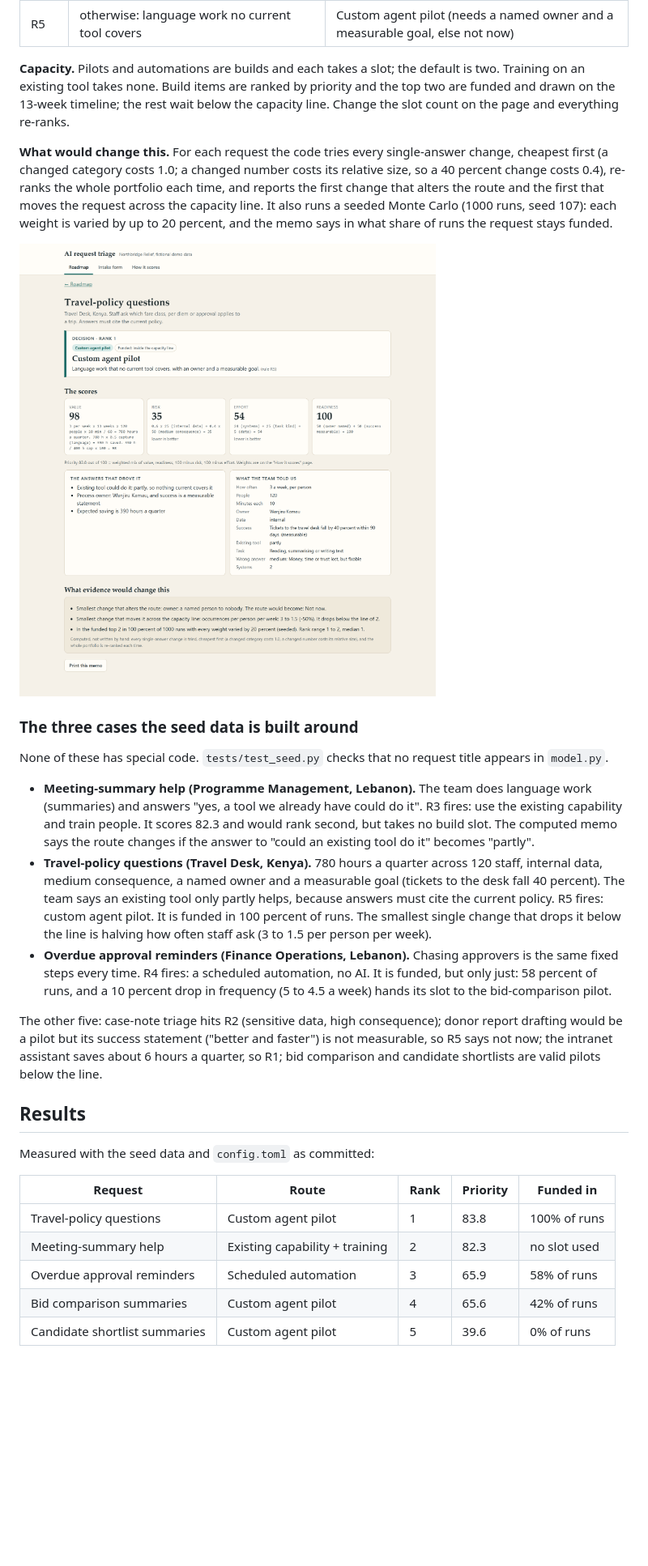
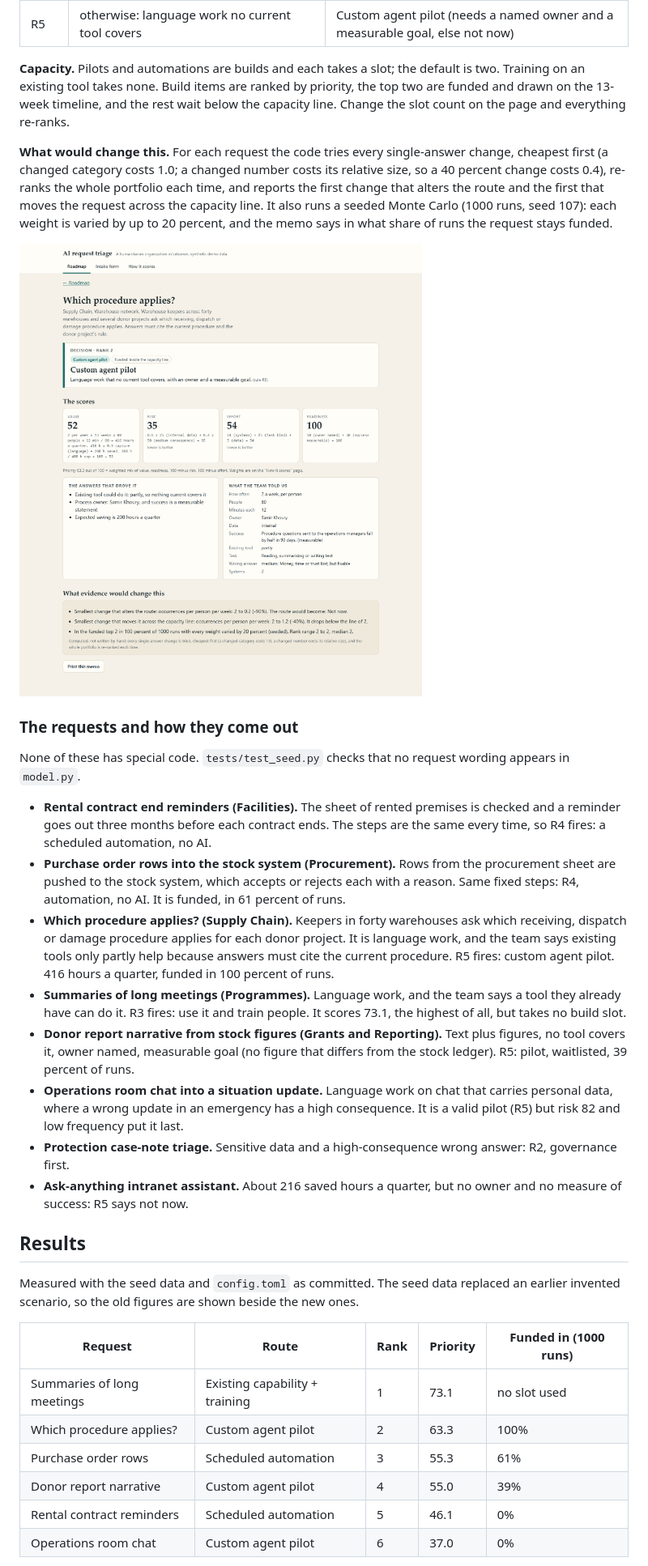
Before and after one commit to ToniHaddad/ai-request-triage, a Markdown page: README.md, the part around one of its changes. Shown at 81% size. Drawn GitHub-style; pictures changed too: docs/memo.png; blank space fills up the shorter version.

Commit message:
Re-set the seed requests in a humanitarian organization in Lebanon; ten-question text; print layout checked
Co-Authored-By: Claude Sonnet 5.5 <noreply@anthropic.com>

```diff
--- a/README.md
+++ b/README.md
@@ -59,31 +59,35 @@ Priority is a weighted mix: 0.45 value, 0.20 readiness, 0.20 (100 - risk), 0.15
 | R4 | the same fixed steps every time | Scheduled automation, no AI (needs a named owner, else not now) |
 | R5 | otherwise: language work no current tool covers | Custom agent pilot (needs a named owner and a measurable goal, else not now) |
 
-**Capacity.** Pilots and automations are builds and each takes a slot; the default is two. Training on an existing tool takes none. Build items are ranked by priority and the top two are funded and drawn on the 13-week timeline; the rest wait below the capacity line. Change the slot count on the page and everything re-ranks.
+**Capacity.** Pilots and automations are builds and each takes a slot; the default is two. Training on an existing tool takes none. Build items are ranked by priority, the top two are funded and drawn on the 13-week timeline, and the rest wait below the capacity line. Change the slot count on the page and everything re-ranks.
 
 **What would change this.** For each request the code tries every single-answer change, cheapest first (a changed category costs 1.0; a changed number costs its relative size, so a 40 percent change costs 0.4), re-ranks the whole portfolio each time, and reports the first change that alters the route and the first that moves the request across the capacity line. It also runs a seeded Monte Carlo (1000 runs, seed 107): each weight is varied by up to 20 percent, and the memo says in what share of runs the request stays funded.
 
 ![A decision memo with the what-would-change section](docs/memo.png)
 
-### The three cases the seed data is built around
+### The requests and how they come out
 
-None of these has special code. `tests/test_seed.py` checks that no request title appears in `model.py`.
+None of these has special code. `tests/test_seed.py` checks that no request wording appears in `model.py`.
 
-- **Meeting-summary help (Programme Management, Lebanon).** The team does language work (summaries) and answers "yes, a tool we already have could do it". R3 fires: use the existing capability and train people. It scores 82.3 and would rank second, but takes no build slot. The computed memo says the route changes if the answer to "could an existing tool do it" becomes "partly".
-- **Travel-policy questions (Travel Desk, Kenya).** 780 hours a quarter across 120 staff, internal data, medium consequence, a named owner and a measurable goal (tickets to the desk fall 40 percent). The team says an existing tool only partly helps, because answers must cite the current policy. R5 fires: custom agent pilot. It is funded in 100 percent of runs. The smallest single change that drops it below the line is halving how often staff ask (3 to 1.5 per person per week).
-- **Overdue approval reminders (Finance Operations, Lebanon).** Chasing approvers is the same fixed steps every time. R4 fires: a scheduled automation, no AI. It is funded, but only just: 58 percent of runs, and a 10 percent drop in frequency (5 to 4.5 a week) hands its slot to the bid-comparison pilot.
-
-The other five: case-note triage hits R2 (sensitive data, high consequence); donor report drafting would be a pilot but its success statement ("better and faster") is not measurable, so R5 says not now; the intranet assistant saves about 6 hours a quarter, so R1; bid comparison and candidate shortlists are valid pilots below the line.
+- **Rental contract end reminders (Facilities).** The sheet of rented premises is checked and a reminder goes out three months before each contract ends. The steps are the same every time, so R4 fires: a scheduled automation, no AI.
+- **Purchase order rows into the stock system (Procurement).** Rows from the procurement sheet are pushed to the stock system, which accepts or rejects each with a reason. Same fixed steps: R4, automation, no AI. It is funded, in 61 percent of runs.
+- **Which procedure applies? (Supply Chain).** Keepers in forty warehouses ask which receiving, dispatch or damage procedure applies for each donor project. It is language work, and the team says existing tools only partly help because answers must cite the current procedure. R5 fires: custom agent pilot. 416 hours a quarter, funded in 100 percent of runs.
+- **Summaries of long meetings (Programmes).** Language work, and the team says a tool they already have can do it. R3 fires: use it and train people. It scores 73.1, the highest of all, but takes no build slot.
+- **Donor report narrative from stock figures (Grants and Reporting).** Text plus figures, no tool covers it, owner named, measurable goal (no figure that differs from the stock ledger). R5: pilot, waitlisted, 39 percent of runs.
+- **Operations room chat into a situation update.** Language work on chat that carries personal data, where a wrong update in an emergency has a high consequence. It is a valid pilot (R5) but risk 82 and low frequency put it last.
+- **Protection case-note triage.** Sensitive data and a high-consequence wrong answer: R2, governance first.
+- **Ask-anything intranet assistant.** About 216 saved hours a quarter, but no owner and no measure of success: R5 says not now.
 
 ## Results
 
-Measured with the seed data and `config.toml` as committed:
+Measured with the seed data and `config.toml` as committed. The seed data replaced an earlier invented scenario, so the old figures are shown beside the new ones.
 
-| Request | Route | Rank | Priority | Funded in |
+| Request | Route | Rank | Priority | Funded in (1000 runs) |
 |---|---|---|---|---|
-| Travel-policy questions | Custom agent pilot | 1 | 83.8 | 100% of runs |
-| Meeting-summary help | Existing capability + training | 2 | 82.3 | no slot used |
-| Overdue approval reminders | Scheduled automation | 3 | 65.9 | 58% of runs |
-| Bid comparison summaries | Custom agent pilot | 4 | 65.6 | 42% of runs |
-| Candidate shortlist summaries | Custom agent pilot | 5 | 39.6 | 0% of runs |
+| Summaries of long meetings | Existing capability + training | 1 | 73.1 | no slot used |
+| Which procedure applies? | Custom agent pilot | 2 | 63.3 | 100% |
+| Purchase order rows | Scheduled automation | 3 | 55.3 | 61% |
+| Donor report narrative | Custom agent pilot | 4 | 55.0 | 39% |
+| Rental contract reminders | Scheduled automation | 5 | 46.1 | 0% |
+| Operations room chat | Custom agent pilot | 6 | 37.0 | 0% |
 
```
Also changed, not shown: other parts of README.md (+23 -20 lines), CLAUDE.md (+2 -2 lines), docs/intake-mobile.png, docs/print-layout.png (added), docs/roadmap.png, 7 other files.
